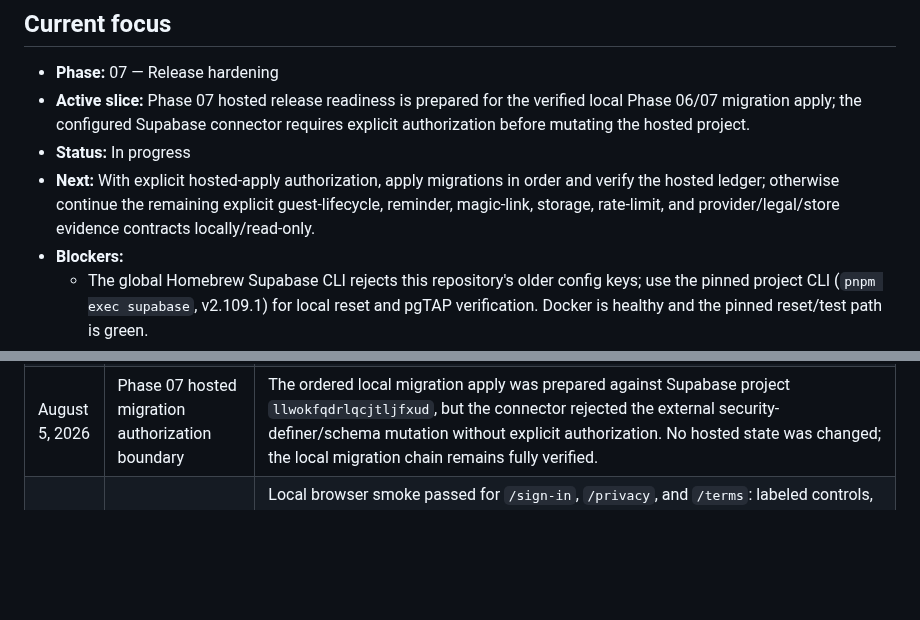
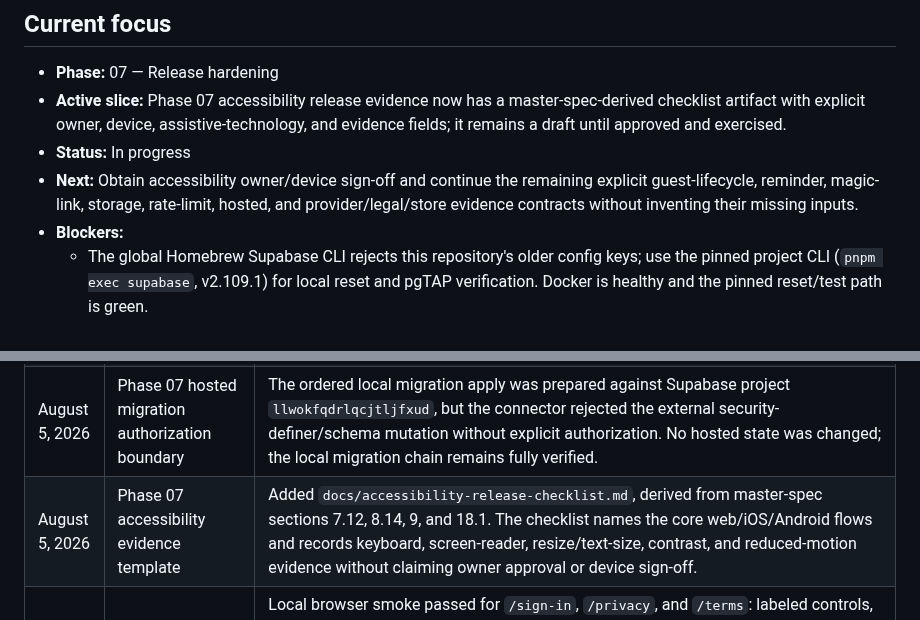
Before and after one commit to agordeev/greenroster, a Markdown page: docs/progress.md, 2 parts joined by grey strips. Drawn GitHub-style; blank space fills up the shorter version.

Commit message:
docs: add accessibility release checklist

```diff
--- a/docs/progress.md
+++ b/docs/progress.md
@@ -7,9 +7,9 @@ The [master spec](./master-spec.md) and [phase documents](./phases/README.md) co
 ## Current focus
 
 - **Phase:** 07 — Release hardening
-- **Active slice:** Phase 07 hosted release readiness is prepared for the verified local Phase 06/07 migration apply; the configured Supabase connector requires explicit authorization before mutating the hosted project.
+- **Active slice:** Phase 07 accessibility release evidence now has a master-spec-derived checklist artifact with explicit owner, device, assistive-technology, and evidence fields; it remains a draft until approved and exercised.
 - **Status:** In progress
-- **Next:** With explicit hosted-apply authorization, apply migrations in order and verify the hosted ledger; otherwise continue the remaining explicit guest-lifecycle, reminder, magic-link, storage, rate-limit, and provider/legal/store evidence contracts locally/read-only.
+- **Next:** Obtain accessibility owner/device sign-off and continue the remaining explicit guest-lifecycle, reminder, magic-link, storage, rate-limit, hosted, and provider/legal/store evidence contracts without inventing their missing inputs.
 - **Blockers:**
   - The global Homebrew Supabase CLI rejects this repository's older config keys; use the pinned project CLI (`pnpm exec supabase`, v2.109.1) for local reset and pgTAP verification. Docker is healthy and the pinned reset/test path is green.
   - Phase 01 needs external re-verification of installed public links and approved legal-content exit evidence.
@@ -85,6 +85,7 @@ The [master spec](./master-spec.md) and [phase documents](./phases/README.md) co
 | August 4, 2026 | Phase 07 schema-lint cleanup                            | Commit `09e45be`; replaced transaction-local privacy/retention temporary tables with typed composite arrays and cast the mobile RSVP timestamp to the declared domain. Full pinned reset and pgTAP pass 68 files/2,383 tests; schema lint now reports only the three pre-existing unused-variable warnings.                                                                                                                                                                                                                                                                                                                                                                                |
 | August 5, 2026 | Phase 07 hosted readiness re-inspection                 | Read-only Supabase migration listing still ends at `20260803061434_group_profile_update`, while the local head is `20260805105150_phase07_notification_health_feedback_rates`; Vercel still lists only the `greenroster` project with no deployment/domain evidence. No hosted state was changed.                                                                                                                                                                                                                                                                                                                                                                                          |
 | August 5, 2026 | Phase 07 hosted migration authorization boundary          | The ordered local migration apply was prepared against Supabase project `llwokfqdrlqcjtljfxud`, but the connector rejected the external security-definer/schema mutation without explicit authorization. No hosted state was changed; the local migration chain remains fully verified.                                                                                                                                                                                                                                                                                                                                                                                                                                                                 |
+| August 5, 2026 | Phase 07 accessibility evidence template                  | Added `docs/accessibility-release-checklist.md`, derived from master-spec sections 7.12, 8.14, 9, and 18.1. The checklist names the core web/iOS/Android flows and records keyboard, screen-reader, resize/text-size, contrast, and reduced-motion evidence without claiming owner approval or device sign-off.                                                                                                                                                                                                                                                                                                                                                                                                                                                     |
 | August 4, 2026 | Phase 07 public accessibility smoke                     | Local browser smoke passed for `/sign-in`, `/privacy`, and `/terms`: labeled controls, visible public legal headings, skip navigation, support/privacy links, and keyboard focus progression were observed; `/account/privacy` safely redirected to `/sign-in?next=%2Faccount%2Fprivacy` while signed out. This is smoke evidence, not the required device/assistive-technology release sign-off.                                                                                                                                                                                                                                                                                          |
 | August 4, 2026 | Phase 04 guest-aware read projections                   | The coordinator detail RPC now exposes existing round-scoped guest kind/name/sponsor snapshots and derives guest counts; the participant read RPC returns a tenant roster to coordinators/admins and only own plus sponsored guest rows to members. Focused pgTAP passes 36/36, full local pgTAP passes 68 files/2,389 tests, focused adapter tests pass 12/12, full Vitest passes 120 files/691 tests, and web typecheck/lint/build pass. Guest lifecycle creation, withdrawal, and scoring remain explicitly blocked.                                                                                                                                                                    |
 
```
Also changed, not shown: docs/accessibility-release-checklist.md (added, +62 -0 lines).
